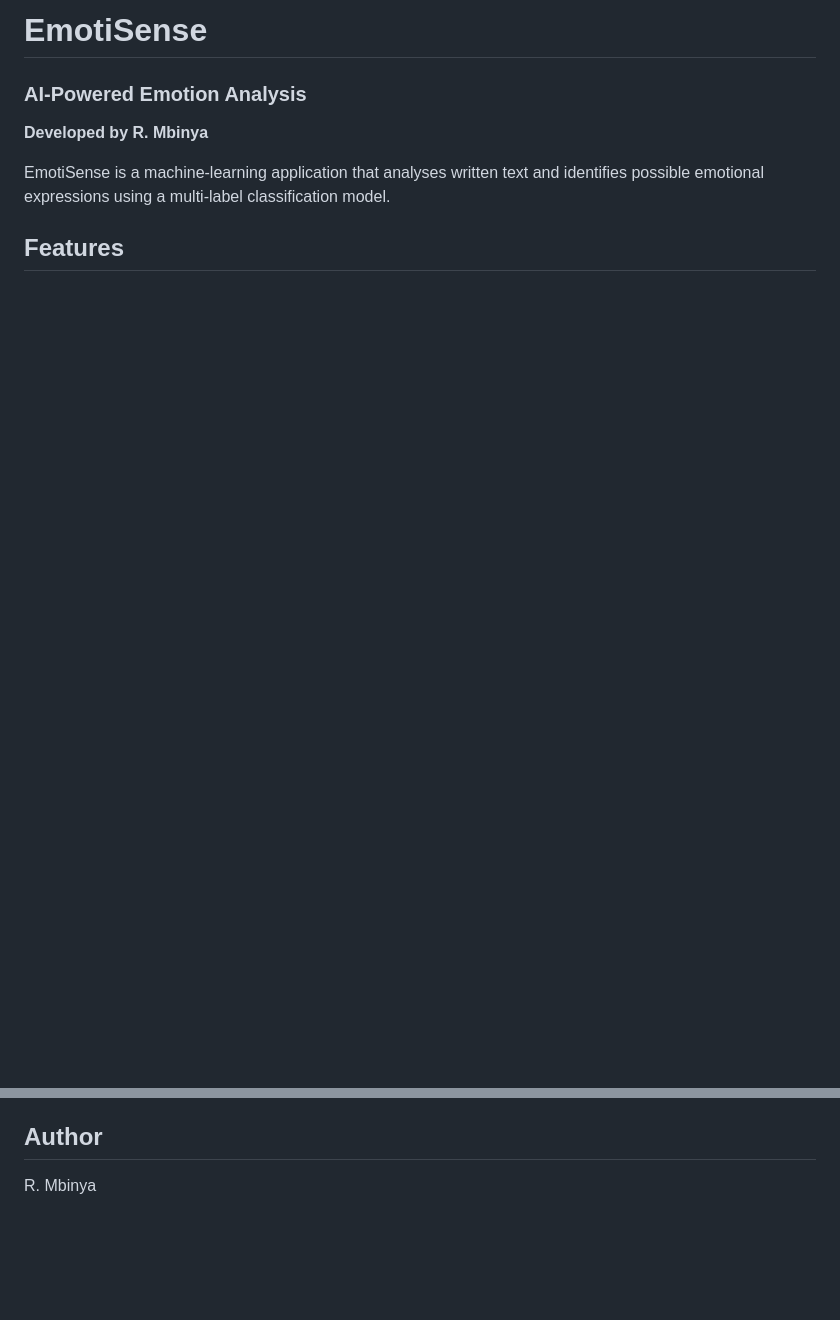
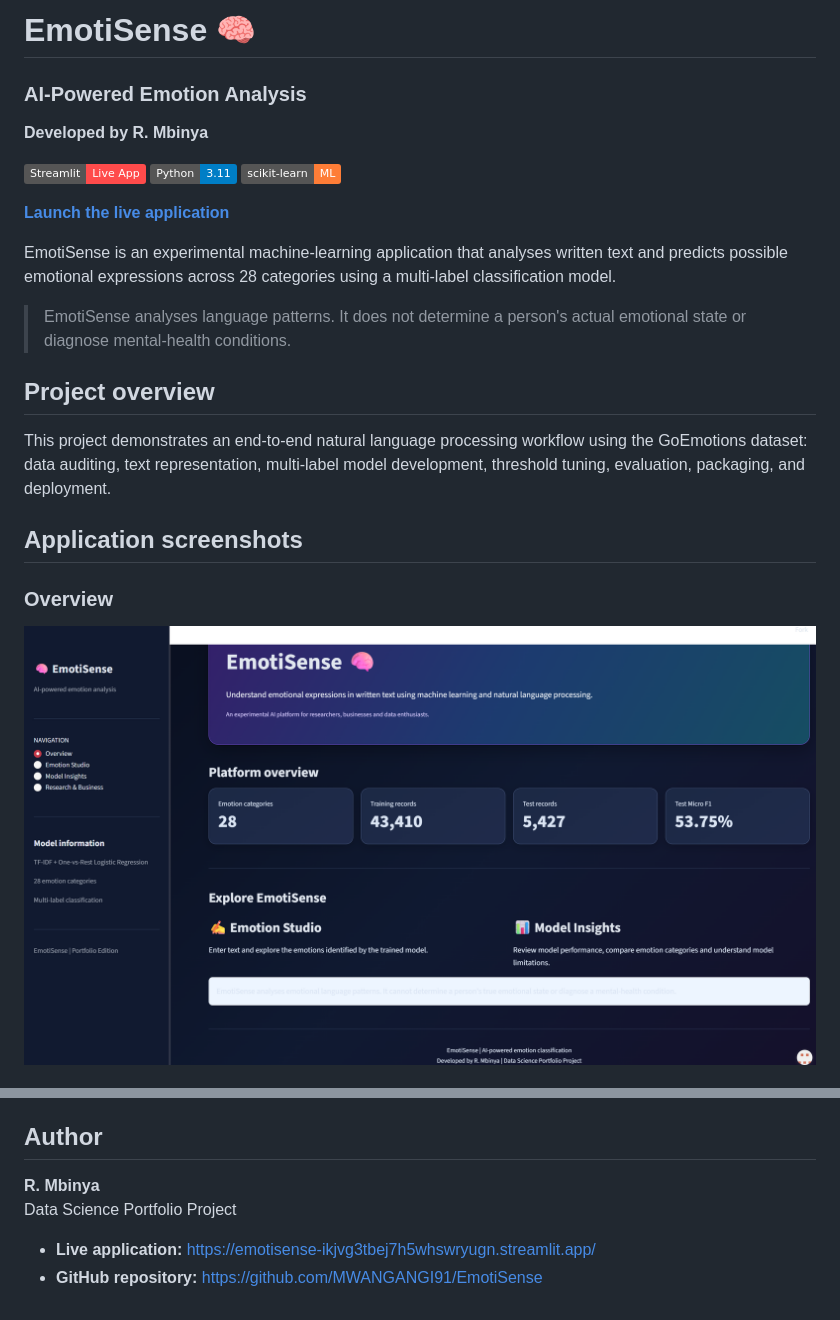
Before and after one commit to MWANGANGI91/EmotiSense, a Markdown page: README.md, 2 parts joined by grey strips. Drawn GitHub-style; pictures changed too: docs/images/overview.png (added); badges without logos; blank space fills up the shorter version.

```diff
--- a/README.md
+++ b/README.md
@@ -1,9 +1,25 @@
-# EmotiSense
+# EmotiSense 🧠
 
 ### AI-Powered Emotion Analysis
 
 **Developed by R. Mbinya**
 
-EmotiSense is a machine-learning application that analyses written text and identifies possible emotional expressions using a multi-label classification model.
+[![Live App](https://img.shields.io/badge/Streamlit-Live%20App-FF4B4B?logo=streamlit&logoColor=white)](https://emotisense-ikjvg3tbej7h5whswryugn.streamlit.app/)
+[![Python](https://img.shields.io/badge/Python-3.11-blue?logo=python&logoColor=white)](https://www.python.org/)
+[![scikit-learn](https://img.shields.io/badge/scikit--learn-ML-orange?logo=scikitlearn&logoColor=white)](https://scikit-learn.org/)
 
-## Features
+**[Launch the live application](https://emotisense-ikjvg3tbej7h5whswryugn.streamlit.app/)**
+
+EmotiSense is an experimental machine-learning application that analyses written text and predicts possible emotional expressions across 28 categories using a multi-label classification model.
+
+> EmotiSense analyses language patterns. It does not determine a person's actual emotional state or diagnose mental-health conditions.
+
+## Project overview
+
+This project demonstrates an end-to-end natural language processing workflow using the GoEmotions dataset: data auditing, text representation, multi-label model development, threshold tuning, evaluation, packaging, and deployment.
+
+## Application screenshots
+
+### Overview
+![EmotiSense overview](docs/images/overview.png)
+
@@ -25,3 +110,8 @@ EmotiSense is an experimental text-analysis tool. It does not diagnose mental-he
 
 ## Author
-R. Mbinya
+
+**R. Mbinya**
+Data Science Portfolio Project
+
+- **Live application:** https://emotisense-ikjvg3tbej7h5whswryugn.streamlit.app/
+- **GitHub repository:** https://github.com/MWANGANGI91/EmotiSense
```
Also changed, not shown: other parts of README.md (+81 -12 lines), docs/EmotiSense_Case_Study.md (added, +209 -0 lines), docs/images/emotion_studio.png (added), docs/images/model_insights.png (added), docs/images/research_business.png (added).
